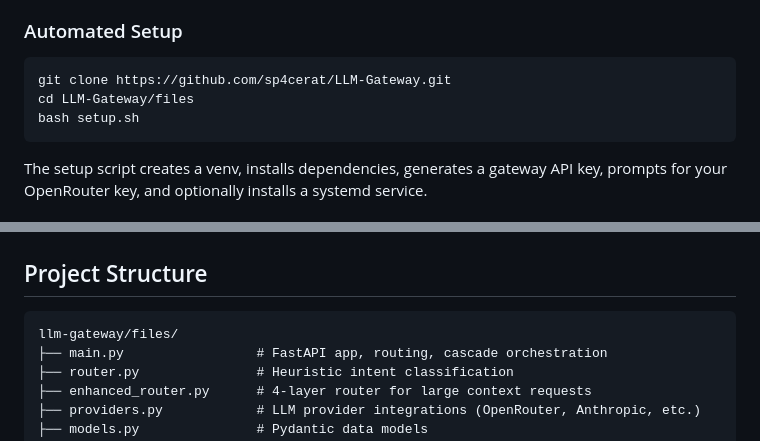
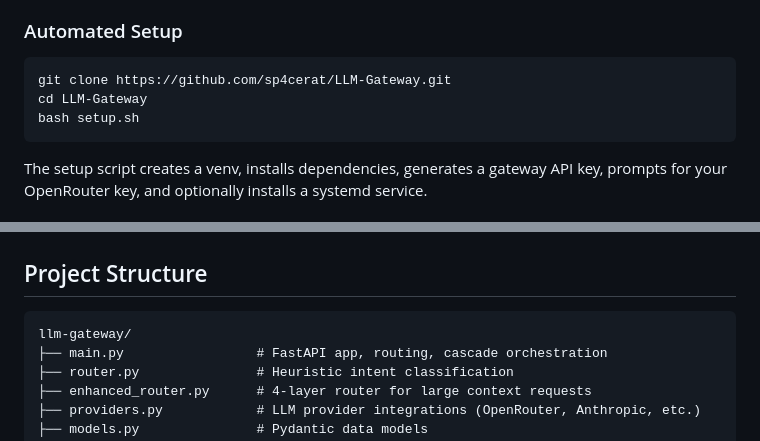
Before and after one commit to sp4cerat/LLM-Gateway, a Markdown page: README.md, 2 parts joined by grey strips. Rendered like a GitHub page.

````diff
--- a/README.md
+++ b/README.md
@@ -121,7 +121,7 @@ Client (any OpenAI-compatible client or SDK)
 
 ```bash
 git clone https://github.com/sp4cerat/LLM-Gateway.git
-cd LLM-Gateway/files
+cd LLM-Gateway
 bash setup.sh
 ```
 
@@ -236,7 +236,7 @@ The `model` parameter in API requests controls routing:
 ## Project Structure
 
 ```
-llm-gateway/files/
+llm-gateway/
 ├── main.py                 # FastAPI app, routing, cascade orchestration
 ├── router.py               # Heuristic intent classification
 ├── enhanced_router.py      # 4-layer router for large context requests
````
